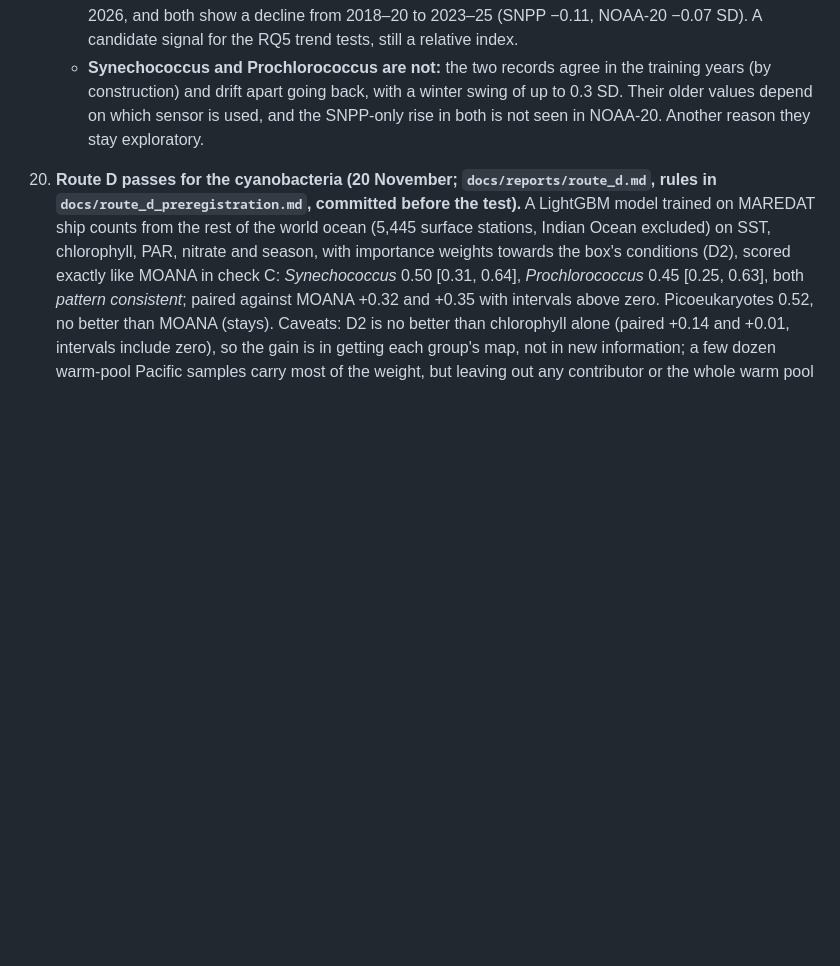
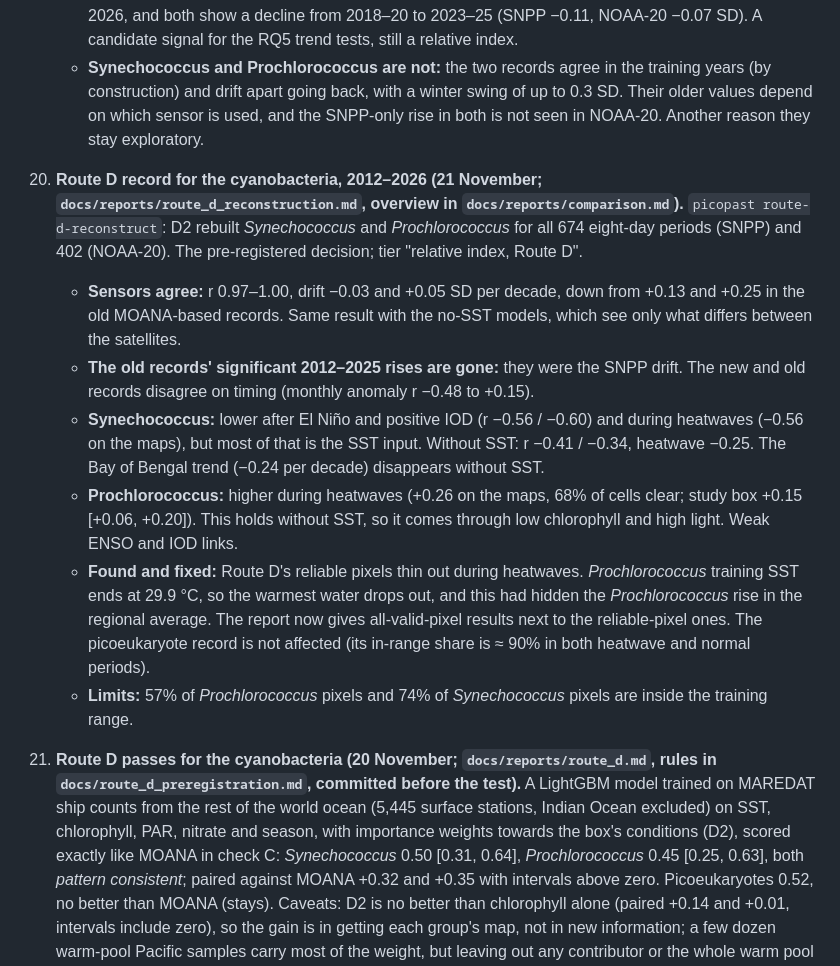
Before and after one commit to srikarreddyram/picopast, a Markdown page: docs/open_items.md, the part around the change. Drawn GitHub-style; blank space fills up the shorter version.

```diff
--- a/docs/open_items.md
+++ b/docs/open_items.md
@@ -199,6 +199,33 @@ Updated 16 November 2026 (week 2), evening. Ordered by how soon each one blocks
       a winter swing of up to 0.3 SD. Their older values depend on which
       sensor is used, and the SNPP-only rise in both is not seen in NOAA-20.
       Another reason they stay exploratory.
+29. **Route D record for the cyanobacteria, 2012–2026 (21 November;
+    `docs/reports/route_d_reconstruction.md`, overview in `docs/reports/comparison.md`).**
+    `picopast route-d-reconstruct`: D2 rebuilt *Synechococcus* and
+    *Prochlorococcus* for all 674 eight-day periods (SNPP) and 402 (NOAA-20).
+    The pre-registered decision; tier "relative index, Route D".
+    - **Sensors agree:** r 0.97–1.00, drift −0.03 and +0.05 SD per decade, down
+      from +0.13 and +0.25 in the old MOANA-based records. Same result with the
+      no-SST models, which see only what differs between the satellites.
+    - **The old records' significant 2012–2025 rises are gone:** they were the
+      SNPP drift. The new and old records disagree on timing (monthly anomaly
+      r −0.48 to +0.15).
+    - **Synechococcus:** lower after El Niño and positive IOD (r −0.56 / −0.60)
+      and during heatwaves (−0.56 on the maps), but most of that is the SST
+      input. Without SST: r −0.41 / −0.34, heatwave −0.25. The Bay of Bengal
+      trend (−0.24 per decade) disappears without SST.
+    - **Prochlorococcus:** higher during heatwaves (+0.26 on the maps, 68% of
+      cells clear; study box +0.15 [+0.06, +0.20]). This holds without SST,
+      so it comes through low chlorophyll and high light. Weak ENSO and IOD
+      links.
+    - **Found and fixed:** Route D's reliable pixels thin out during heatwaves.
+      *Prochlorococcus* training SST ends at 29.9 °C, so the warmest water drops
+      out, and this had hidden the *Prochlorococcus* rise in the regional
+      average. The report now gives all-valid-pixel results next to the
+      reliable-pixel ones. The picoeukaryote record is not affected (its
+      in-range share is ≈ 90% in both heatwave and normal periods).
+    - **Limits:** 57% of *Prochlorococcus* pixels and 74% of *Synechococcus*
+      pixels are inside the training range.
 28. **Route D passes for the cyanobacteria (20 November; `docs/reports/route_d.md`,
     rules in `docs/route_d_preregistration.md`, committed before the test).**
     A LightGBM model trained on MAREDAT ship counts from the rest of the
```
Also changed, not shown: README.md (+10 -2 lines), docs/reports/climate_maps.md (+2 -2 lines), docs/reports/comparison.md (added, +154 -0 lines), docs/reports/route_d_reconstruction.md (added, +96 -0 lines), docs/reports/figures/climate_maps_exploratory.png, docs/reports/figures/climate_maps_peuk.png, docs/reports/figures/route_d_series.png (added), 6 other files.
